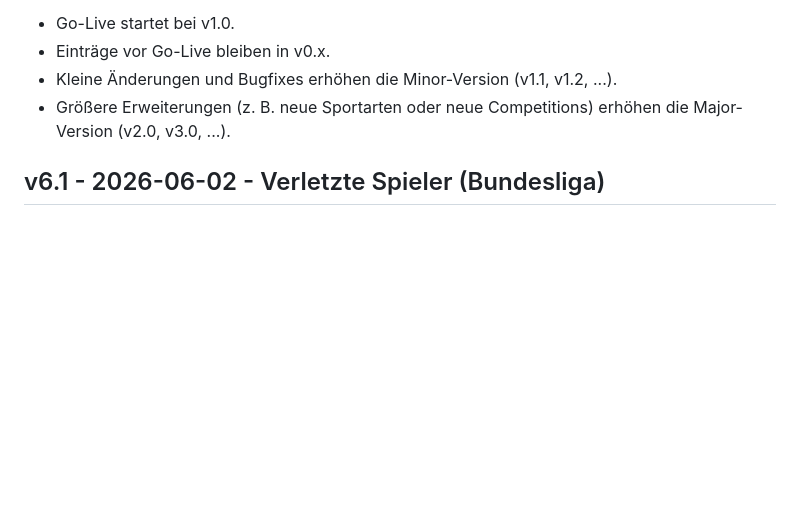
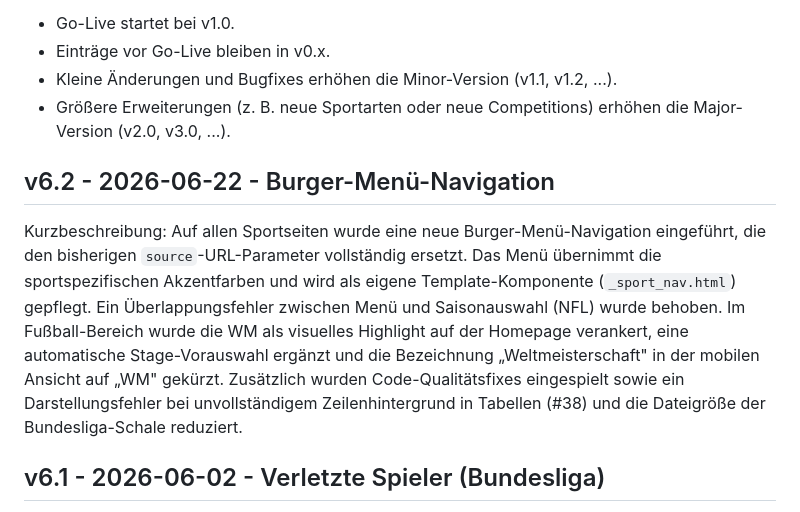
Before and after one commit to EinfxchNiklas/Sport_Dashboard, a Markdown page: CHANGELOG.md, the part around the change. Drawn GitHub-style; blank space fills up the shorter version.

Commit message:
new changlog eintrag

```diff
--- a/CHANGELOG.md
+++ b/CHANGELOG.md
@@ -8,6 +8,10 @@ Versionsregel:
 - Einträge vor Go-Live bleiben in v0.x.
 - Kleine Änderungen und Bugfixes erhöhen die Minor-Version (v1.1, v1.2, ...).
 - Größere Erweiterungen (z. B. neue Sportarten oder neue Competitions) erhöhen die Major-Version (v2.0, v3.0, ...).
+
+## v6.2 - 2026-06-22 - Burger-Menü-Navigation
+
+Kurzbeschreibung: Auf allen Sportseiten wurde eine neue Burger-Menü-Navigation eingeführt, die den bisherigen `source`-URL-Parameter vollständig ersetzt. Das Menü übernimmt die sportspezifischen Akzentfarben und wird als eigene Template-Komponente (`_sport_nav.html`) gepflegt. Ein Überlappungsfehler zwischen Menü und Saisonauswahl (NFL) wurde behoben. Im Fußball-Bereich wurde die WM als visuelles Highlight auf der Homepage verankert, eine automatische Stage-Vorauswahl ergänzt und die Bezeichnung „Weltmeisterschaft" in der mobilen Ansicht auf „WM" gekürzt. Zusätzlich wurden Code-Qualitätsfixes eingespielt sowie ein Darstellungsfehler bei unvollständigem Zeilenhintergrund in Tabellen (#38) und die Dateigröße der Bundesliga-Schale reduziert.
 
 ## v6.1 - 2026-06-02 - Verletzte Spieler (Bundesliga)
 
```
